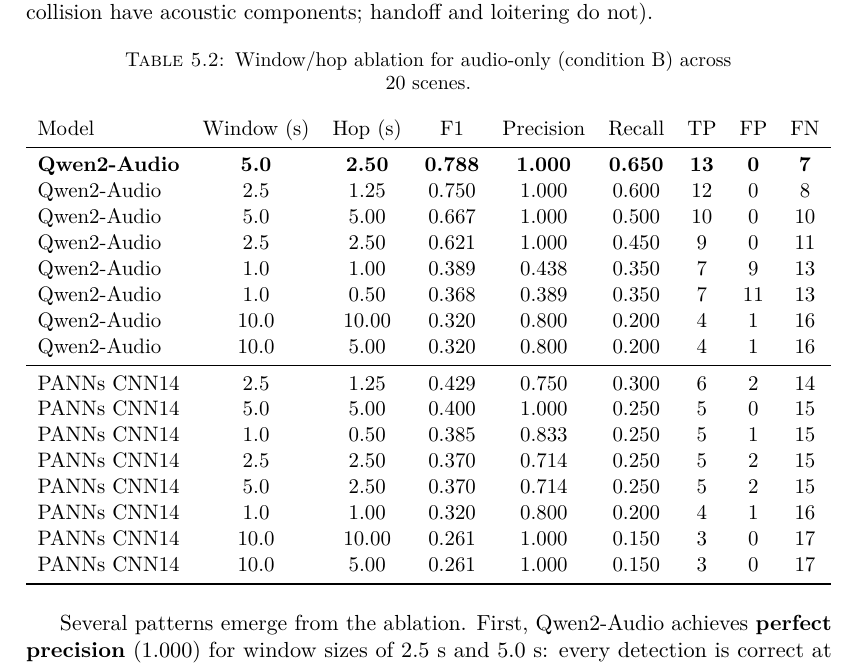
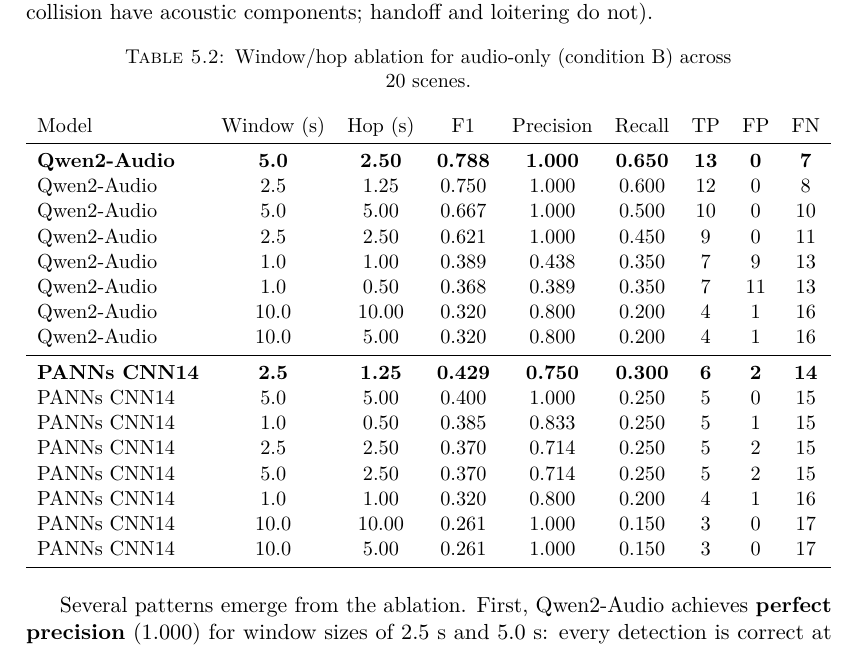
Before and after one commit to ghiffaryr/multimodal-surveillance-iseql, a LaTeX thesis (reports/thesis/main.tex, which reads reports/thesis/Chapters/Evaluation.tex): part of page 29 of 50, cut so that both start at the same text. Compiled offline with pdfLaTeX.

Commit message:
thesis: bold the best PANNs config in audio ablation table
Highlight the best PANNs CNN14 row (2.5/1.25, F1 = 0.429) in Table 5.2 to
match the slide and WACV Table 3.

```diff
--- a/reports/thesis/Chapters/Evaluation.tex
+++ b/reports/thesis/Chapters/Evaluation.tex
@@ -63,7 +63,7 @@
     Qwen2-Audio & 10.0 & 10.00 & 0.320 & 0.800 & 0.200 & 4 & 1 & 16 \\
     Qwen2-Audio & 10.0 & 5.00 & 0.320 & 0.800 & 0.200 & 4 & 1 & 16 \\
     \midrule
-    PANNs CNN14 & 2.5 & 1.25 & 0.429 & 0.750 & 0.300 & 6 & 2 & 14 \\
+    \textbf{PANNs CNN14} & \textbf{2.5} & \textbf{1.25} & \textbf{0.429} & \textbf{0.750} & \textbf{0.300} & \textbf{6} & \textbf{2} & \textbf{14} \\
     PANNs CNN14 & 5.0 & 5.00 & 0.400 & 1.000 & 0.250 & 5 & 0 & 15 \\
     PANNs CNN14 & 1.0 & 0.50 & 0.385 & 0.833 & 0.250 & 5 & 1 & 15 \\
     PANNs CNN14 & 2.5 & 2.50 & 0.370 & 0.714 & 0.250 & 5 & 2 & 15 \\
```
